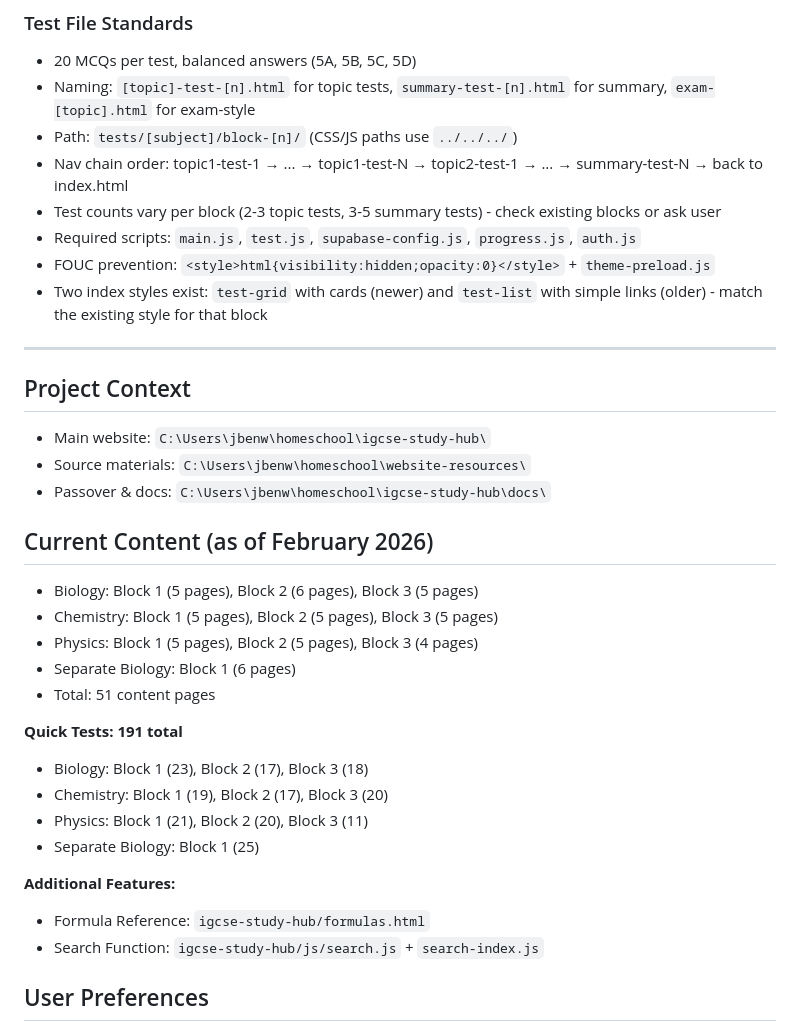
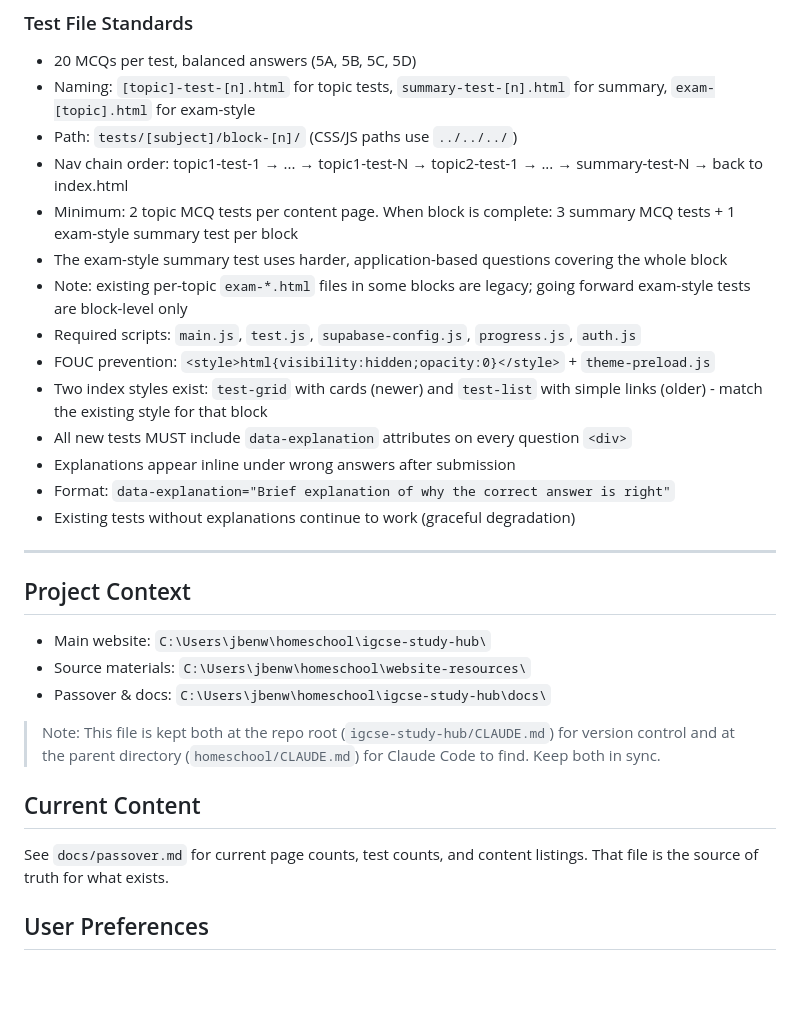
Before and after one commit to tumtum1981/igcse-study-hub, a Markdown page: CLAUDE.md, the part around one of its changes. GitHub-like rendering; blank space fills up the shorter version.

```diff
--- a/CLAUDE.md
+++ b/CLAUDE.md
@@ -122,10 +147,16 @@ When the user says "add tests for block":
 - Naming: `[topic]-test-[n].html` for topic tests, `summary-test-[n].html` for summary, `exam-[topic].html` for exam-style
 - Path: `tests/[subject]/block-[n]/` (CSS/JS paths use `../../../`)
 - Nav chain order: topic1-test-1 → ... → topic1-test-N → topic2-test-1 → ... → summary-test-N → back to index.html
-- Test counts vary per block (2-3 topic tests, 3-5 summary tests) - check existing blocks or ask user
+- Minimum: 2 topic MCQ tests per content page. When block is complete: 3 summary MCQ tests + 1 exam-style summary test per block
+- The exam-style summary test uses harder, application-based questions covering the whole block
+- Note: existing per-topic `exam-*.html` files in some blocks are legacy; going forward exam-style tests are block-level only
 - Required scripts: `main.js`, `test.js`, `supabase-config.js`, `progress.js`, `auth.js`
 - FOUC prevention: `<style>html{visibility:hidden;opacity:0}</style>` + `theme-preload.js`
 - Two index styles exist: `test-grid` with cards (newer) and `test-list` with simple links (older) - match the existing style for that block
+- All new tests MUST include `data-explanation` attributes on every question `<div>`
+- Explanations appear inline under wrong answers after submission
+- Format: `data-explanation="Brief explanation of why the correct answer is right"`
+- Existing tests without explanations continue to work (graceful degradation)
 
 ---
 
@@ -134,22 +165,11 @@ When the user says "add tests for block":
 - Source materials: `C:\Users\jbenw\homeschool\website-resources\`
 - Passover & docs: `C:\Users\jbenw\homeschool\igcse-study-hub\docs\`
 
-## Current Content (as of February 2026)
-- Biology: Block 1 (5 pages), Block 2 (6 pages), Block 3 (5 pages)
-- Chemistry: Block 1 (5 pages), Block 2 (5 pages), Block 3 (5 pages)
-- Physics: Block 1 (5 pages), Block 2 (5 pages), Block 3 (4 pages)
-- Separate Biology: Block 1 (6 pages)
-- Total: 51 content pages
+> Note: This file is kept both at the repo root (`igcse-study-hub/CLAUDE.md`) for version control
+> and at the parent directory (`homeschool/CLAUDE.md`) for Claude Code to find. Keep both in sync.
 
-**Quick Tests: 191 total**
-- Biology: Block 1 (23), Block 2 (17), Block 3 (18)
-- Chemistry: Block 1 (19), Block 2 (17), Block 3 (20)
-- Physics: Block 1 (21), Block 2 (20), Block 3 (11)
-- Separate Biology: Block 1 (25)
-
-**Additional Features:**
-- Formula Reference: `igcse-study-hub/formulas.html`
-- Search Function: `igcse-study-hub/js/search.js` + `search-index.js`
+## Current Content
+See `docs/passover.md` for current page counts, test counts, and content listings. That file is the source of truth for what exists.
 
 ## User Preferences
 - Ignore .txt files in website-resources
```
Also changed, not shown: other parts of CLAUDE.md (+29 -4 lines), docs/passover.md (+7 -9 lines).
